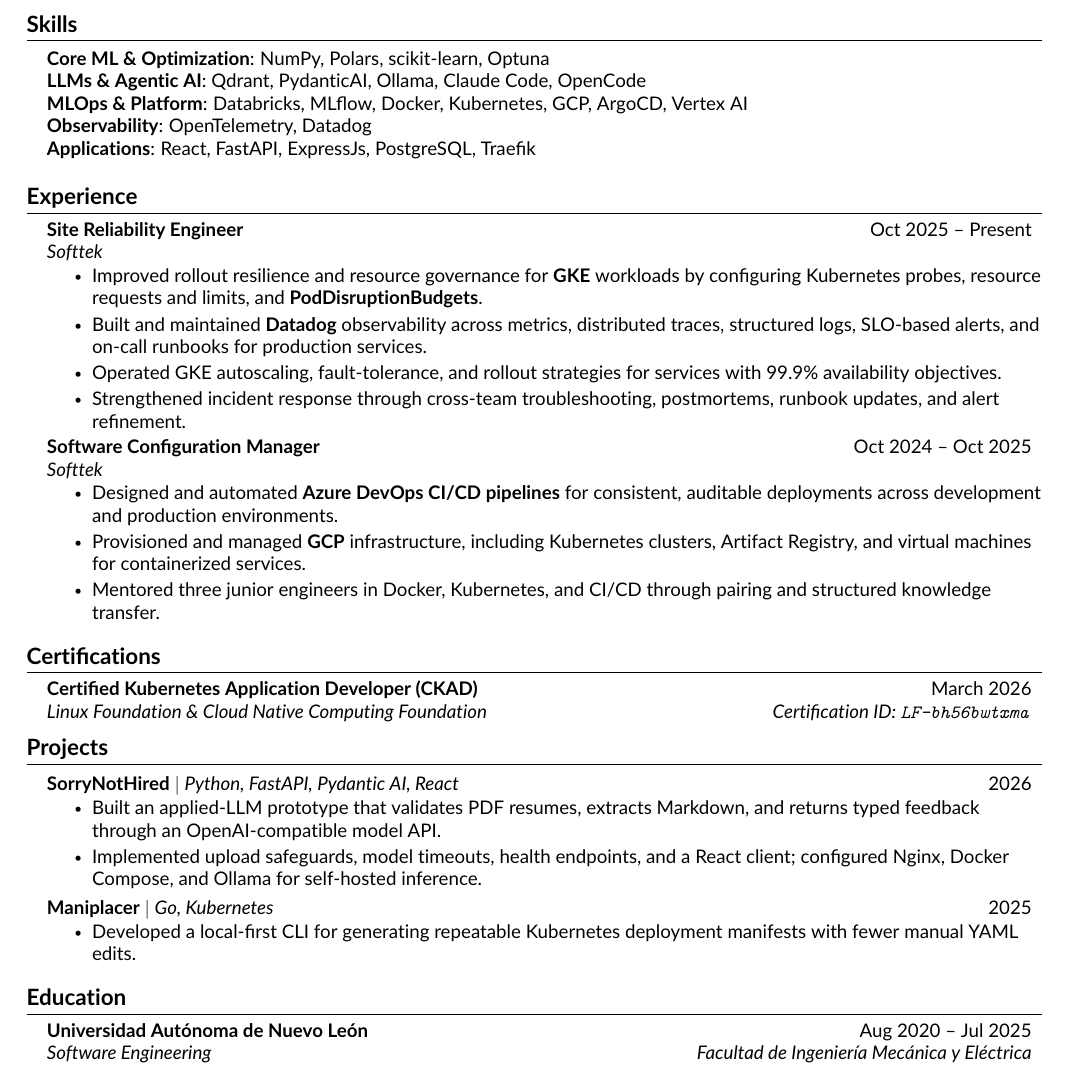
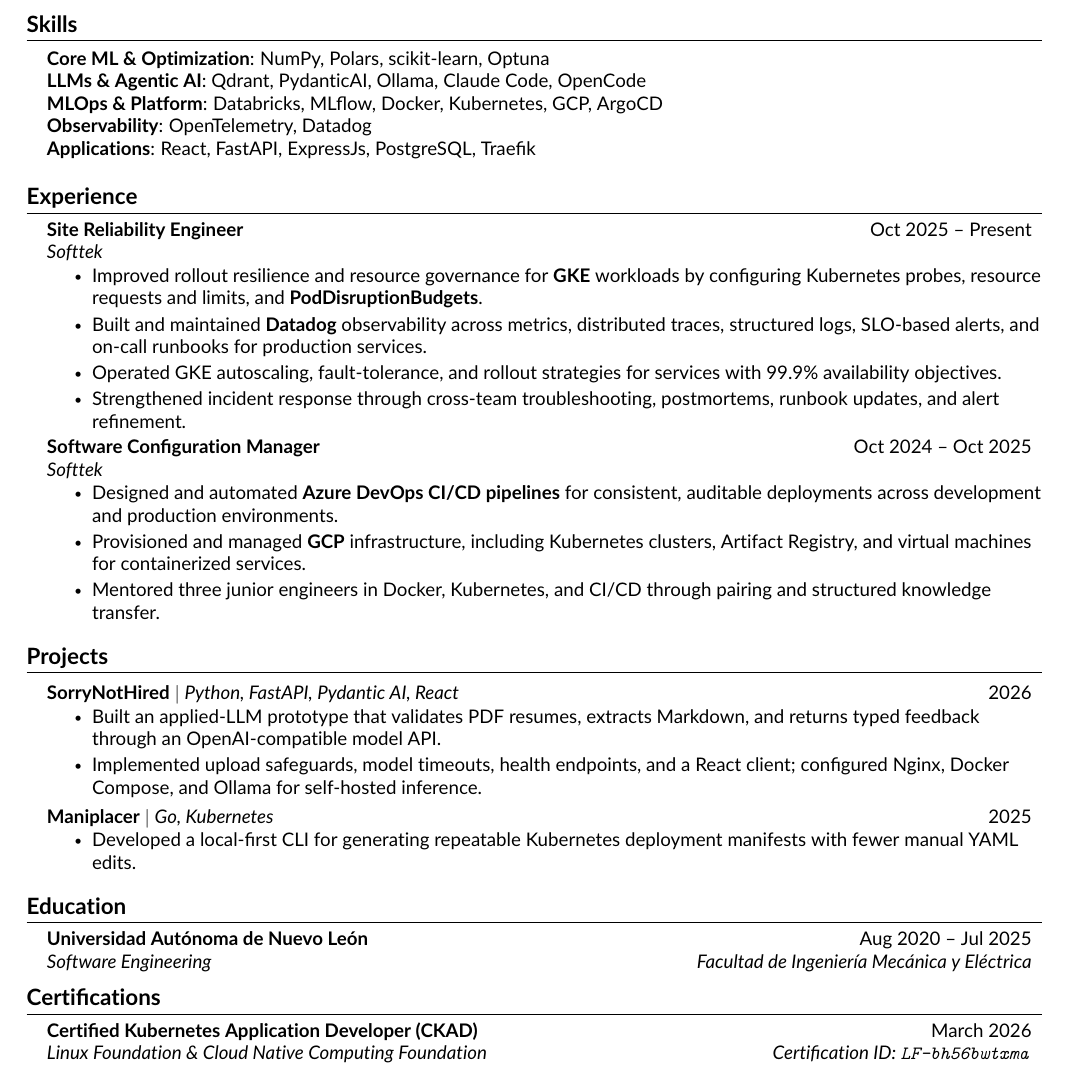
Before and after one commit to DanteDeLordran/DanteDeLordran, a LaTeX document (src/main.tex, which reads src/components/skills.tex): part of the page, cut so that both start at the same text. Compiled offline with pdfLaTeX.

Commit message:
Better order

```diff
--- a/src/components/skills.tex
+++ b/src/components/skills.tex
@@ -4,7 +4,7 @@
     \small{\item{
      \textbf{Core ML \& Optimization}{: NumPy, Polars, scikit-learn, Optuna} \\
      \textbf{LLMs \& Agentic AI}{: Qdrant, PydanticAI, Ollama, Claude Code, OpenCode} \\
-     \textbf{MLOps \& Platform}{: Databricks, MLflow, Docker, Kubernetes, GCP, ArgoCD, Vertex AI} \\
+     \textbf{MLOps \& Platform}{: Databricks, MLflow, Docker, Kubernetes, GCP, ArgoCD} \\
      \textbf{Observability}{: OpenTelemetry, Datadog} \\
      \textbf{Applications}{: React, FastAPI, ExpressJs, PostgreSQL, Traefik } \\
     }}
--- a/src/main.tex
+++ b/src/main.tex
@@ -58,14 +58,14 @@
 %-----------EXPERIENCE-----------%
 \input{src/components/experience}
 
-%-----------CERTIFICATIONS-----------%
-\input{src/components/certifications}
-
 %-----------PROJECTS-----------%
 \input{src/components/projects}
 
 %-----------EDUCATION-----------%
 \input{src/components/education.tex}
 
+%-----------CERTIFICATIONS-----------%
+\input{src/components/certifications}
+
 %-------------------------------------------%
 \end{document}
```
